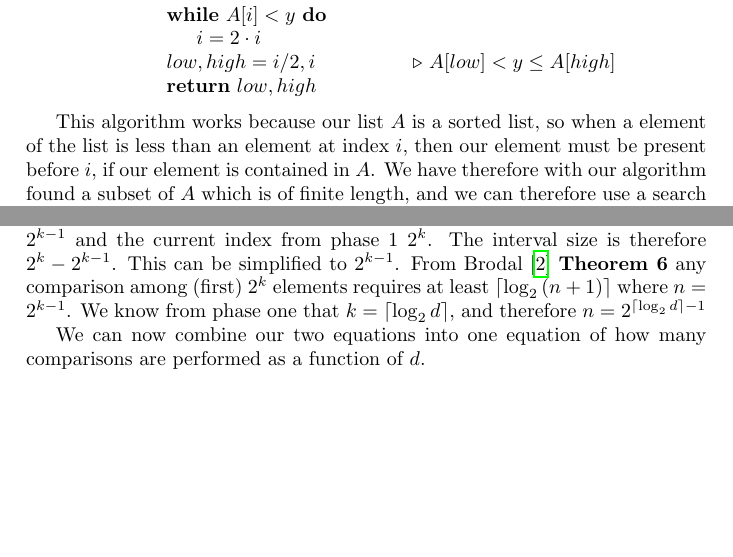
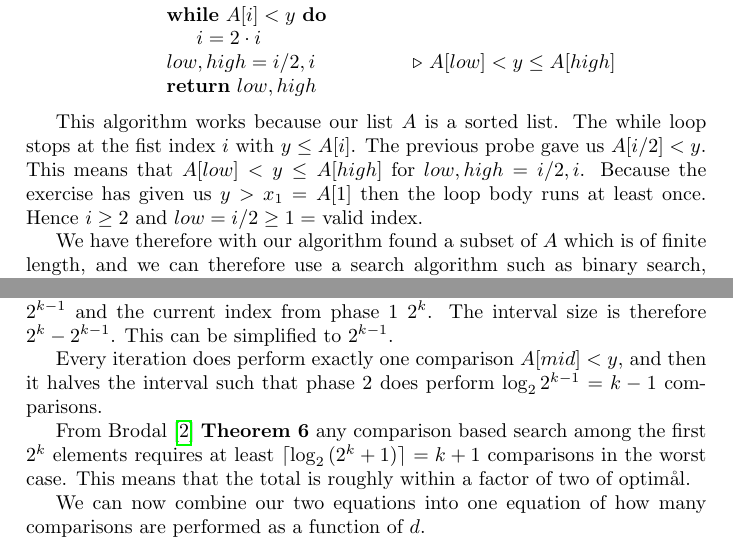
Before and after one commit to newtscamander2/dsa-problem1-8, a LaTeX document (main.tex): two parts of pages 2 and 3 of 4, joined at a grey line, cut so that both start at the same text, the shorter picture padded with empty space. Compiled offline with pdfLaTeX.

Commit message:
bugfix: optimize some text and some maths

```diff
--- a/main.tex
+++ b/main.tex
@@ -145,7 +145,8 @@ The pseudo code for our exponential search can be written as
 	\end{minipage}
 \end{center}
 
-This algorithm works because our list $A$ is a sorted list, so when a element of the list is less than an element at index $i$, then our element must be present before $i$, if our element is contained in $A$.
+This algorithm works because our list $A$ is a sorted list. The while loop stops at the fist index $i$ with $y \leq A[i]$. The previous probe gave us $A[i/2] < y$. This means that $A[low] <y \leq A[high]$ for $low, high = i/2, i$. Because the exercise has given us $y >x_1 = A[1]$ then the loop body runs at least once. Hence $i \geq 2$ and $low=i/2 \geq 1 = $ valid index.
+
 We have therefore with our algorithm found a subset of $A$ which is of finite length, and we can therefore use a search algorithm such as binary search, which is much more performant than linear search.
 
 
@@ -263,8 +264,10 @@ The number of doublings given by index $d$ is therefore $\lceil \log_2{d}\rceil=
 The second phase of our search is a binary search between the last index $2^{k-1}$ and the current index from phase 1 $2^{k}$.
 The interval size is therefore $2^{k} - 2^{k-1}$.
 This can be simplified to $2^{k-1}$.
-From \textcite{SupplementaryADS} \textbf{Theorem 6} any comparison among (first) $2^k$ elements requires at least $\lceil\log_2{(n+1)}\rceil$ where $n = 2^{k-1}$.
-We know from phase one that $k = \lceil \log_2{d}\rceil$, and therefore $n = 2^{\lceil \log_2{d}\rceil-1}$
+
+Every iteration does perform exactly one comparison $A[mid] < y$, and then it halves the interval such that phase 2 does perform $\log_2{2^{k-1}} = k-1$ comparisons.
+
+From \textcite{SupplementaryADS} \textbf{Theorem 6} any comparison based search among the first $2^k$ elements requires at least $\lceil\log_2{(2^k+1)}\rceil$ $=k+1$ comparisons in the worst case. This means that the total is roughly within a factor of two of optimål.
 
 We can now combine our two equations into one equation of how many comparisons are performed as a function of $d$.
 
```
